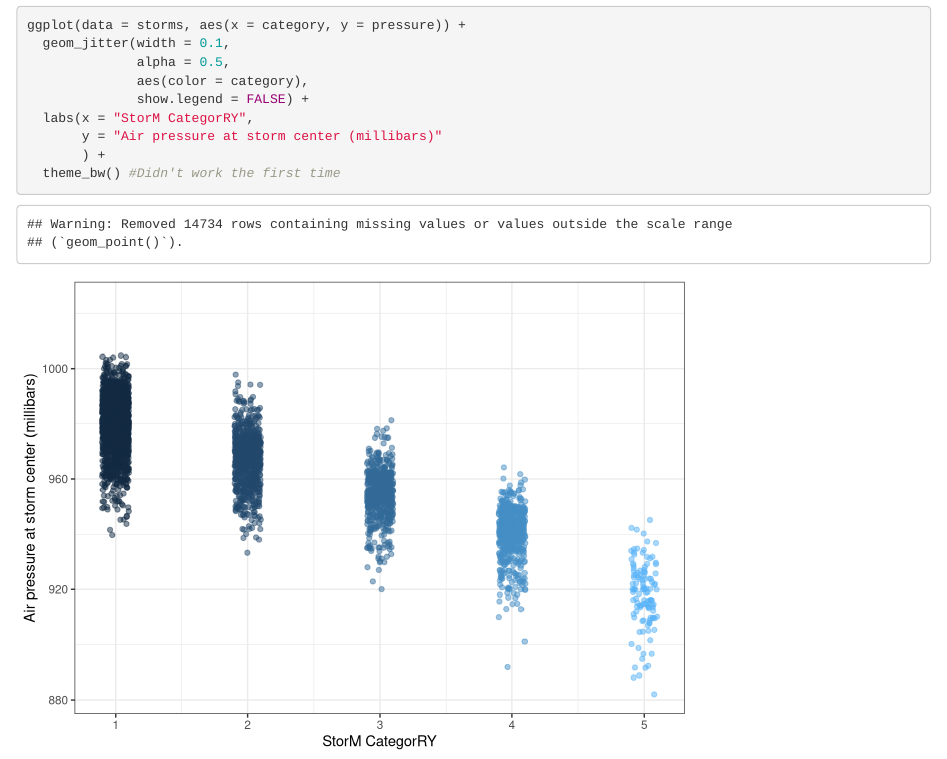
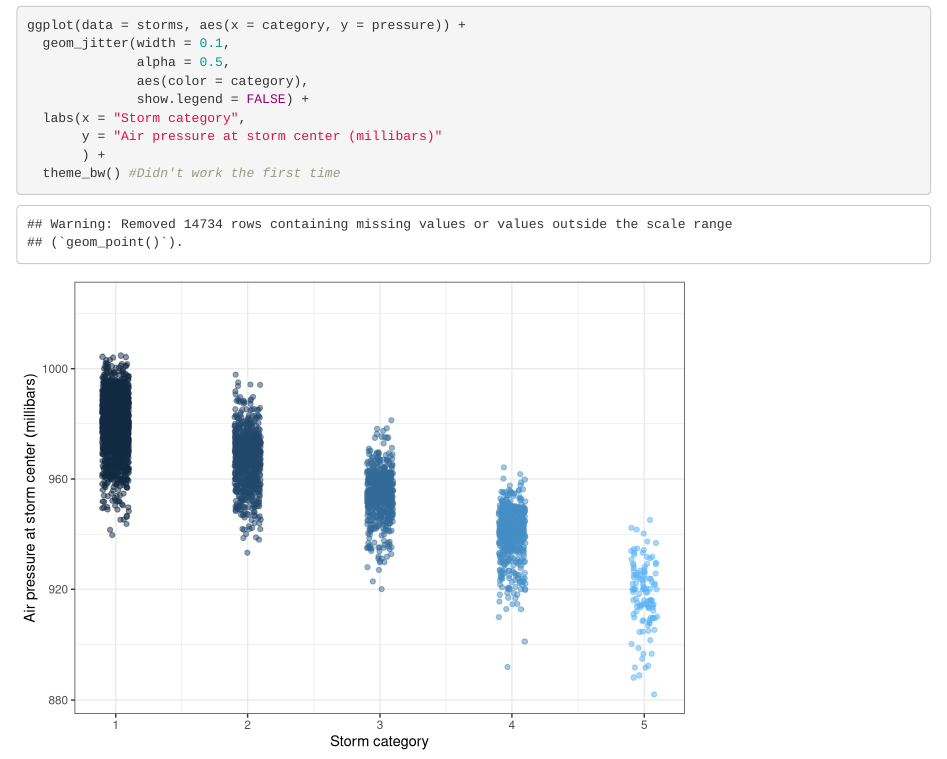
Before and after one commit to ericshaphran/issues-lab, an R Markdown document (got_issues.Rmd): the page in a window 1100 px wide, from 1180 px down. Rendered offline with R 4.5, knitr and Pandoc, with nearby package versions; code that draws random numbers runs with fixed seeds of ours.

Commit message:
fixed #4

```diff
--- a/got_issues.Rmd
+++ b/got_issues.Rmd
@@ -31,7 +31,7 @@ ggplot(data = storms, aes(x = category, y = pressure)) +
               alpha = 0.5,
               aes(color = category),
               show.legend = FALSE) +
-  labs(x = "StorM CategorRY",
+  labs(x = "Storm category",
        y = "Air pressure at storm center (millibars)"
        ) +
   theme_bw() #Didn't work the first time
```
